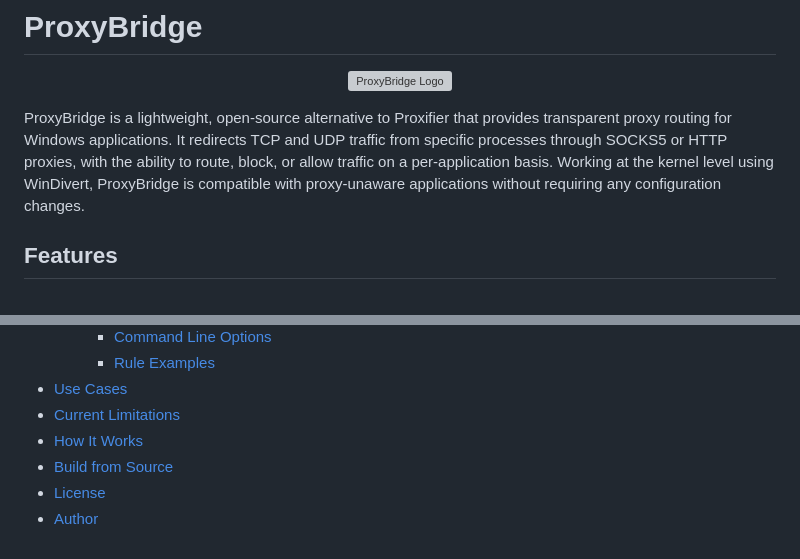
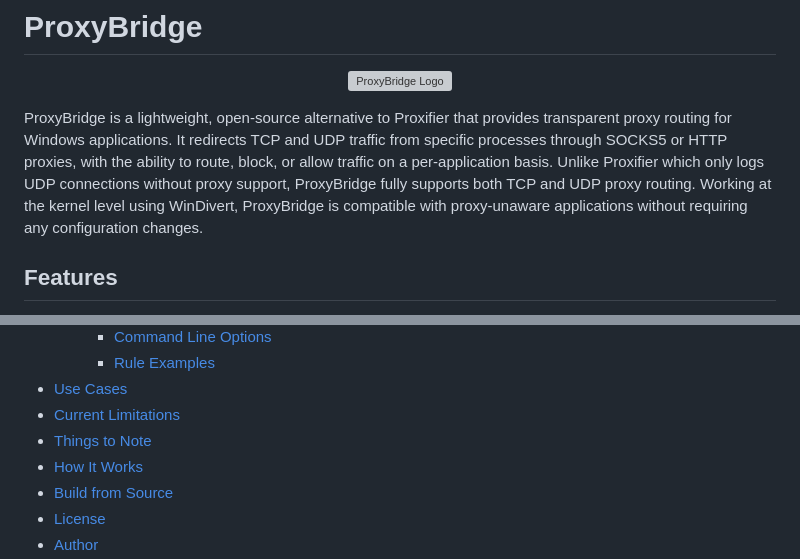
Before and after one commit to InterceptSuite/ProxyBridge, a Markdown page: README.md, 2 parts joined by grey strips. GitHub-like rendering; grey boxes are pictures that could not be loaded.

```diff
--- a/README.md
+++ b/README.md
@@ -5,7 +5,7 @@
 </p>
 
 
-ProxyBridge is a lightweight, open-source alternative to Proxifier that provides transparent proxy routing for Windows applications. It redirects TCP and UDP traffic from specific processes through SOCKS5 or HTTP proxies, with the ability to route, block, or allow traffic on a per-application basis. Working at the kernel level using WinDivert, ProxyBridge is compatible with proxy-unaware applications without requiring any configuration changes.
+ProxyBridge is a lightweight, open-source alternative to Proxifier that provides transparent proxy routing for Windows applications. It redirects TCP and UDP traffic from specific processes through SOCKS5 or HTTP proxies, with the ability to route, block, or allow traffic on a per-application basis. Unlike Proxifier which only logs UDP connections without proxy support, ProxyBridge fully supports both TCP and UDP proxy routing. Working at the kernel level using WinDivert, ProxyBridge is compatible with proxy-unaware applications without requiring any configuration changes.
 
 ## Features
 
@@ -35,6 +35,7 @@ ProxyBridge is a lightweight, open-source alternative to Proxifier that provides
     - [Rule Examples](#rule-examples)
 - [Use Cases](#use-cases)
 - [Current Limitations](#current-limitations)
+- [Things to Note](#things-to-note)
 - [How It Works](#how-it-works)
 - [Build from Source](#build-from-source)
 - [License](#license)
```
Also changed, not shown: other parts of README.md (+16 -0 lines), img/proxy-rule2.png, 1 other file.
